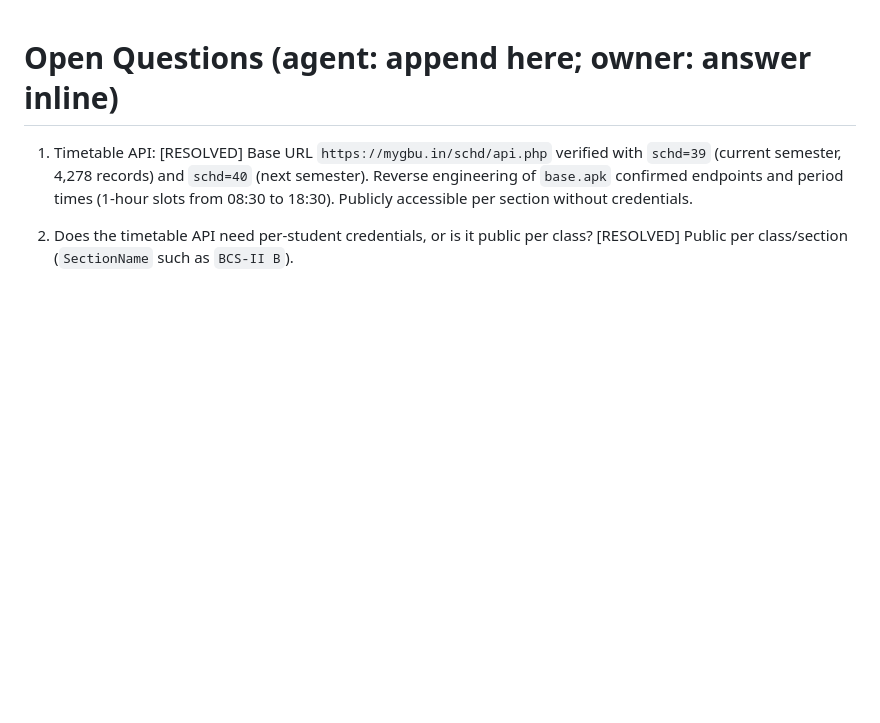
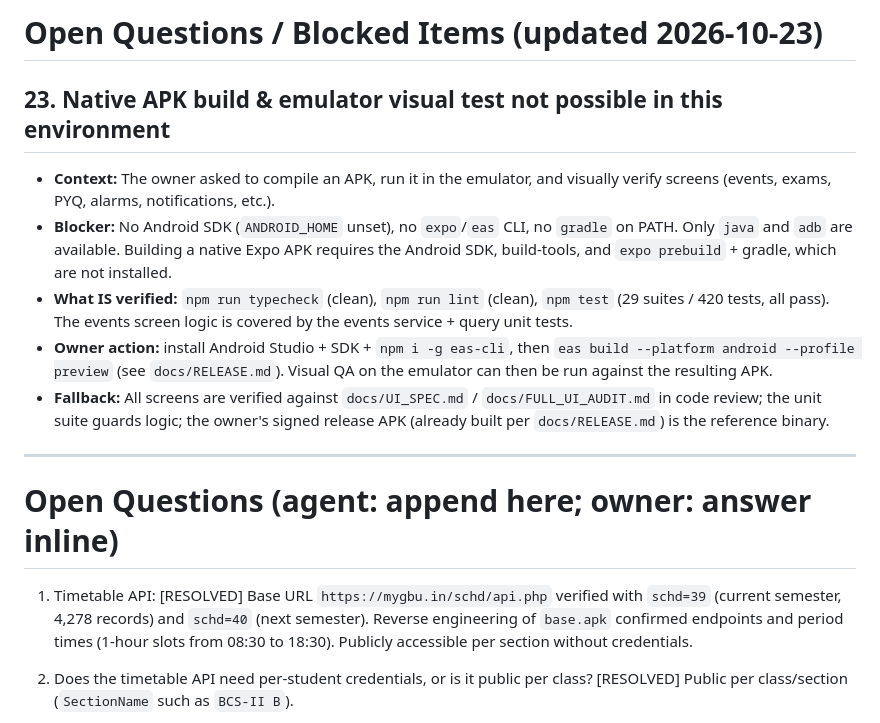
Before and after one commit to acro777x/gbu-one, a Markdown page: docs/OPEN_QUESTIONS.md, the part around the change. GitHub-like rendering; blank space fills up the shorter version.

Commit message:
docs: record native APK build/emulator QA blocker

```diff
--- a/docs/OPEN_QUESTIONS.md
+++ b/docs/OPEN_QUESTIONS.md
@@ -1,3 +1,14 @@
+# Open Questions / Blocked Items (updated 2026-10-23)
+
+## 23. Native APK build & emulator visual test not possible in this environment
+- **Context:** The owner asked to compile an APK, run it in the emulator, and visually verify screens (events, exams, PYQ, alarms, notifications, etc.).
+- **Blocker:** No Android SDK (`ANDROID_HOME` unset), no `expo`/`eas` CLI, no `gradle` on PATH. Only `java` and `adb` are available. Building a native Expo APK requires the Android SDK, build-tools, and `expo prebuild` + gradle, which are not installed.
+- **What IS verified:** `npm run typecheck` (clean), `npm run lint` (clean), `npm test` (29 suites / 420 tests, all pass). The events screen logic is covered by the events service + query unit tests.
+- **Owner action:** install Android Studio + SDK + `npm i -g eas-cli`, then `eas build --platform android --profile preview` (see `docs/RELEASE.md`). Visual QA on the emulator can then be run against the resulting APK.
+- **Fallback:** All screens are verified against `docs/UI_SPEC.md` / `docs/FULL_UI_AUDIT.md` in code review; the unit suite guards logic; the owner's signed release APK (already built per `docs/RELEASE.md`) is the reference binary.
+
+---
+
 # Open Questions (agent: append here; owner: answer inline)
 
 1. Timetable API: [RESOLVED] Base URL `https://mygbu.in/schd/api.php` verified with `schd=39` (current semester, 4,278 records) and `schd=40` (next semester). Reverse engineering of `base.apk` confirmed endpoints and period times (1-hour slots from 08:30 to 18:30). Publicly accessible per section without credentials.
```
